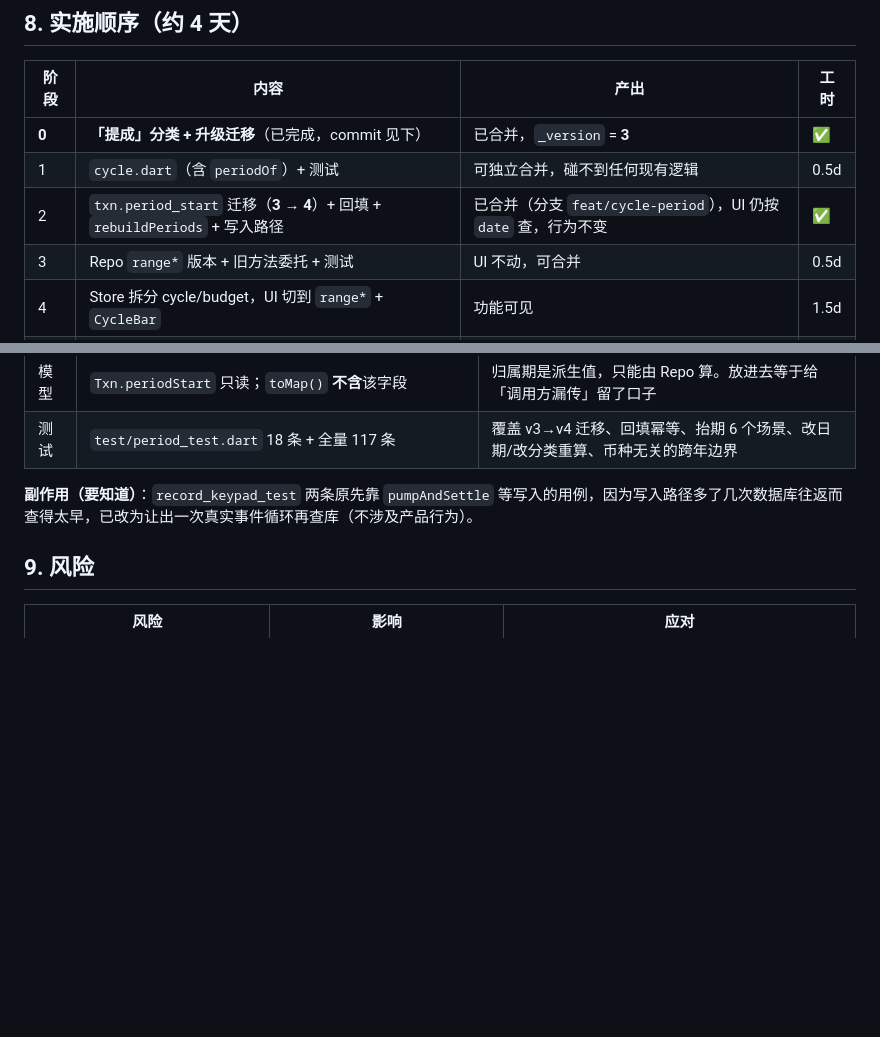
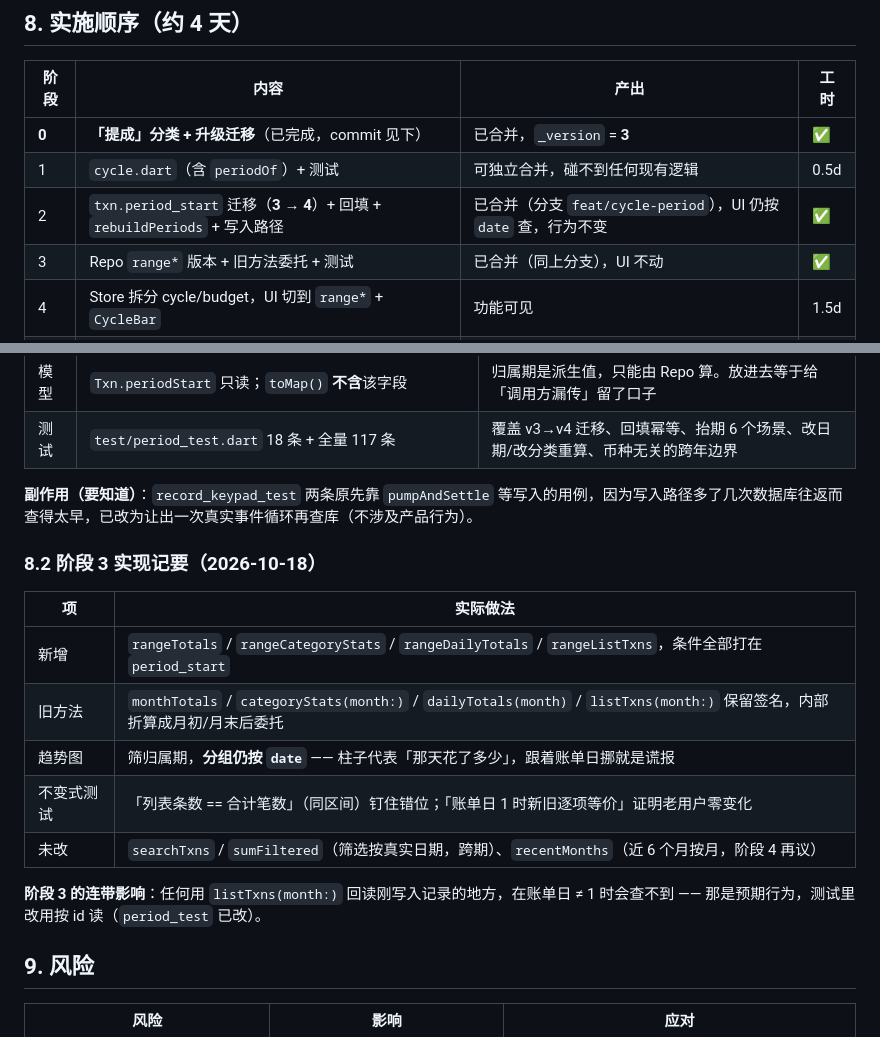
Before and after one commit to LanMao-213/heita-ledger, a Markdown page: docs/周期归集-设计.md, 2 parts joined by grey strips. Rendered like a GitHub page; blank space fills up the shorter version.

Commit message:
docs: 记录 F5 阶段 3 的接口与不变式

```diff
--- a/docs/周期归集-设计.md
+++ b/docs/周期归集-设计.md
@@ -327,7 +327,7 @@ R1 自动判定时，用户看不到发生了什么。三种处理：
 | **0** | **「提成」分类 + 升级迁移**（已完成，commit 见下） | 已合并，`_version` = **3** | ✅ |
 | 1 | `cycle.dart`（含 `periodOf`）+ 测试 | 可独立合并，碰不到任何现有逻辑 | 0.5d |
 | 2 | `txn.period_start` 迁移（**3 → 4**）+ 回填 + `rebuildPeriods` + 写入路径 | 已合并（分支 `feat/cycle-period`），UI 仍按 `date` 查，行为不变 | ✅ |
-| 3 | Repo `range*` 版本 + 旧方法委托 + 测试 | UI 不动，可合并 | 0.5d |
+| 3 | Repo `range*` 版本 + 旧方法委托 + 测试 | 已合并（同上分支），UI 不动 | ✅ |
 | 4 | Store 拆分 cycle/budget，UI 切到 `range*` + `CycleBar` | 功能可见 | 1.5d |
 | 5 | 设置页账单日、记一笔「计入下期」开关、筛选文案、全量回归与截图 | 收尾 | 1d |
 
@@ -350,6 +350,18 @@ R1 自动判定时，用户看不到发生了什么。三种处理：
 
 **副作用（要知道）**：`record_keypad_test` 两条原先靠 `pumpAndSettle` 等写入的用例，因为写入路径多了几次数据库往返而查得太早，已改为让出一次真实事件循环再查库（不涉及产品行为）。
 
+### 8.2 阶段 3 实现记要（2026-10-18）
+
+| 项 | 实际做法 |
+|---|---|
+| 新增 | `rangeTotals` / `rangeCategoryStats` / `rangeDailyTotals` / `rangeListTxns`，条件全部打在 `period_start` |
+| 旧方法 | `monthTotals` / `categoryStats(month:)` / `dailyTotals(month)` / `listTxns(month:)` 保留签名，内部折算成月初/月末后委托 |
+| 趋势图 | 筛归属期，**分组仍按 `date`** —— 柱子代表「那天花了多少」，跟着账单日挪就是谎报 |
+| 不变式测试 | 「列表条数 == 合计笔数」（同区间）钉住错位；「账单日 1 时新旧逐项等价」证明老用户零变化 |
+| 未改 | `searchTxns` / `sumFiltered`（筛选按真实日期，跨期）、`recentMonths`（近 6 个月按月，阶段 4 再议） |
+
+**阶段 3 的连带影响**：任何用 `listTxns(month:)` 回读刚写入记录的地方，在账单日 ≠ 1 时会查不到 —— 那是预期行为，测试里改用按 id 读（`period_test` 已改）。
+
 ## 9. 风险
 
 
```
